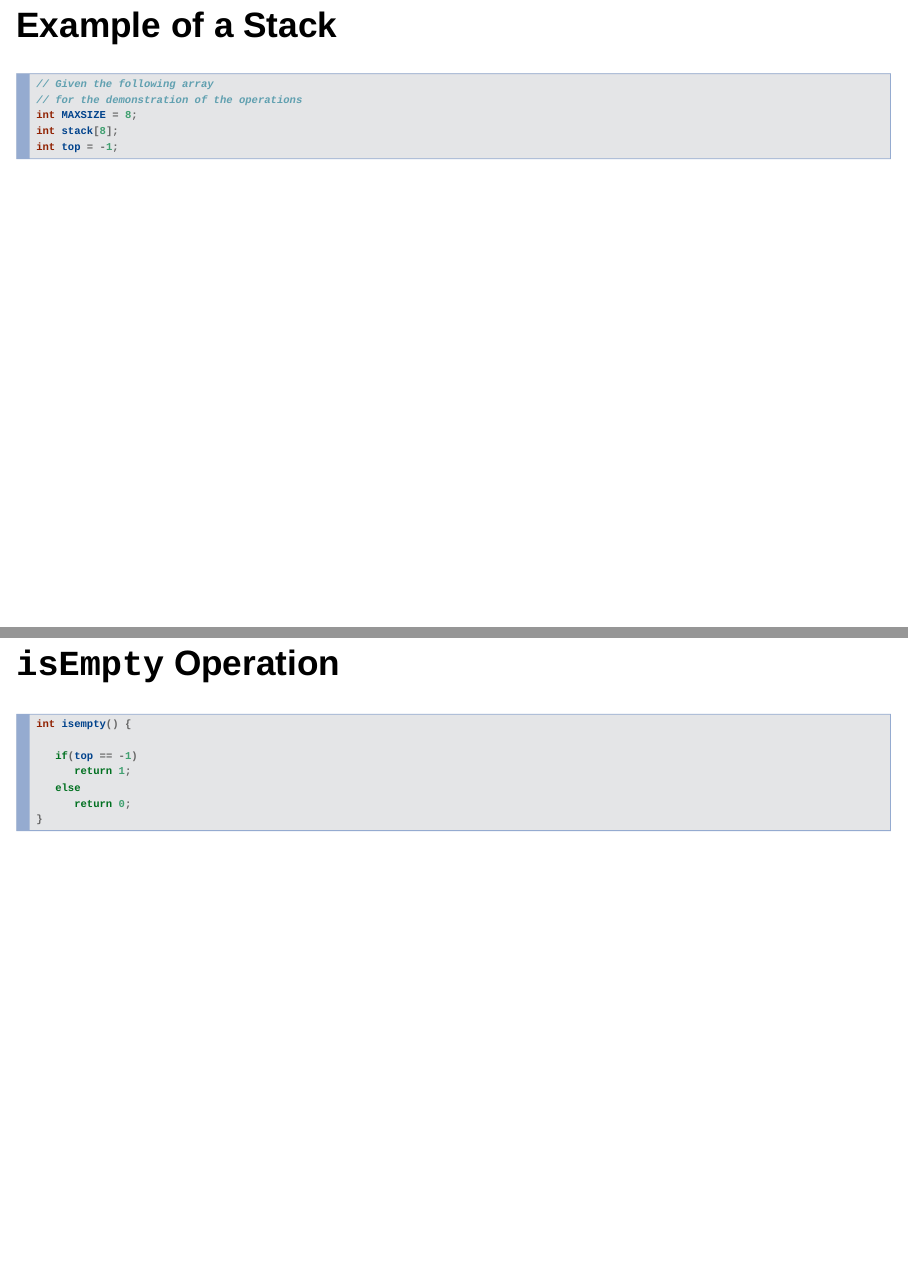
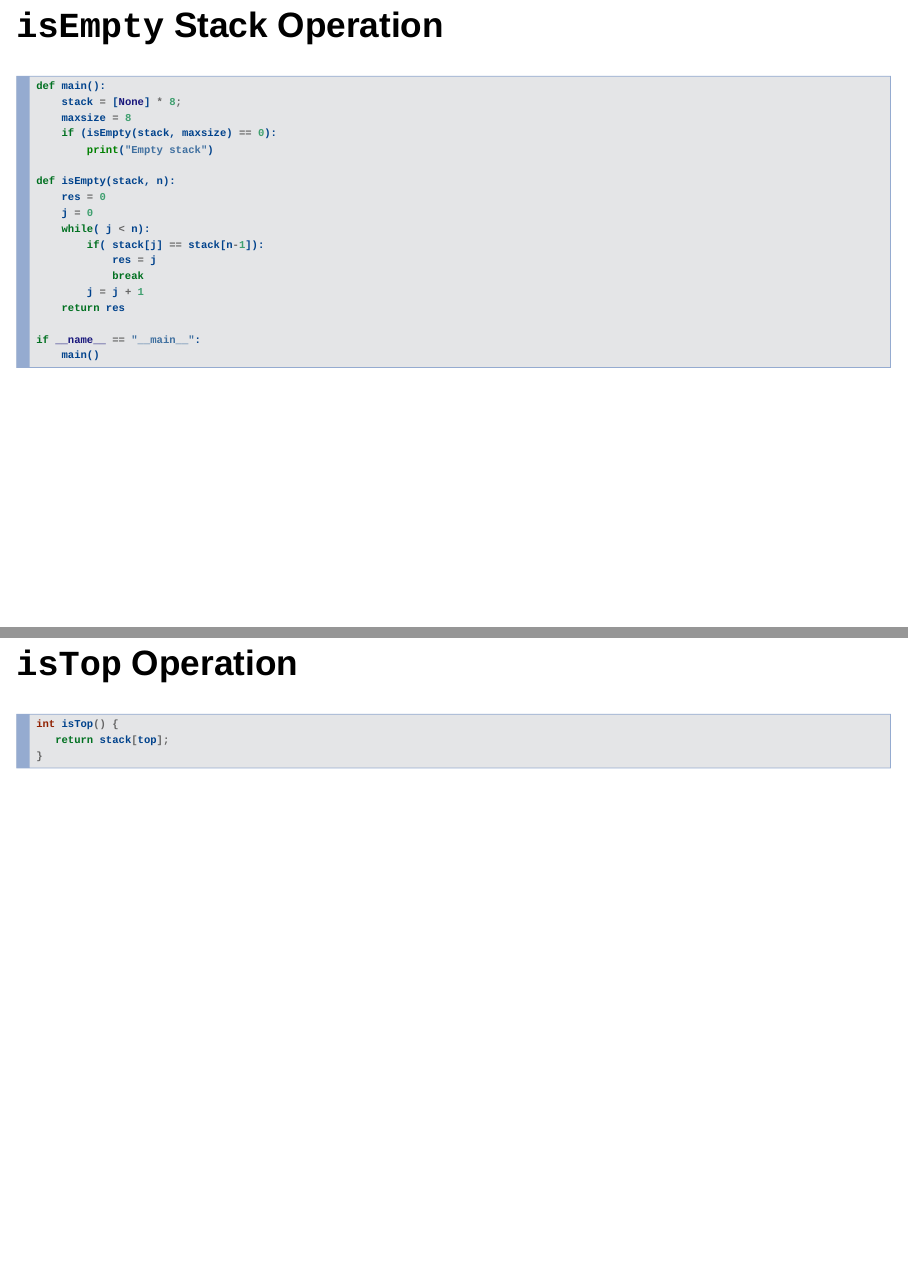
Before and after one commit to gousiosg/algo-ds, an R Markdown document (lectures/basic-structures.Rmd): pages 13 and 14 of 65 before the commit and pages 13 and 14 of 64 after it, joined at a grey line. Rendered offline with R 4.5, knitr and Pandoc, with nearby package versions; drawn as Slidy slides in place of the format the file asks for.

Commit message:
isEmpty stack operation - python

````diff
--- a/lectures/basic-structures.Rmd
+++ b/lectures/basic-structures.Rmd
@@ -203,26 +203,27 @@ which will be the top one?
   x
 ```
 
-## Example of a Stack
+## ```isEmpty``` Stack Operation
 
-```c
-// Given the following array
-// for the demonstration of the operations
-int MAXSIZE = 8;
-int stack[8];
-int top = -1;
-```
+```python
+def main():
+	stack = [None] * 8;
+	maxsize = 8
+	if (isEmpty(stack, maxsize) == 0):
+		print("Empty stack")
 
-## ```isEmpty``` Operation
+def isEmpty(stack, n):
+	res = 0
+	j = 0
+	while( j < n):
+		if( stack[j] == stack[n-1]):
+			res = j
+			break
+		j = j + 1
+	return res
 
-```c
-int isempty() {
-
-   if(top == -1)
-      return 1;
-   else
-      return 0;
-}
+if __name__ == "__main__":
+    main()
 ```
 
 ## ```isTop``` Operation
````
